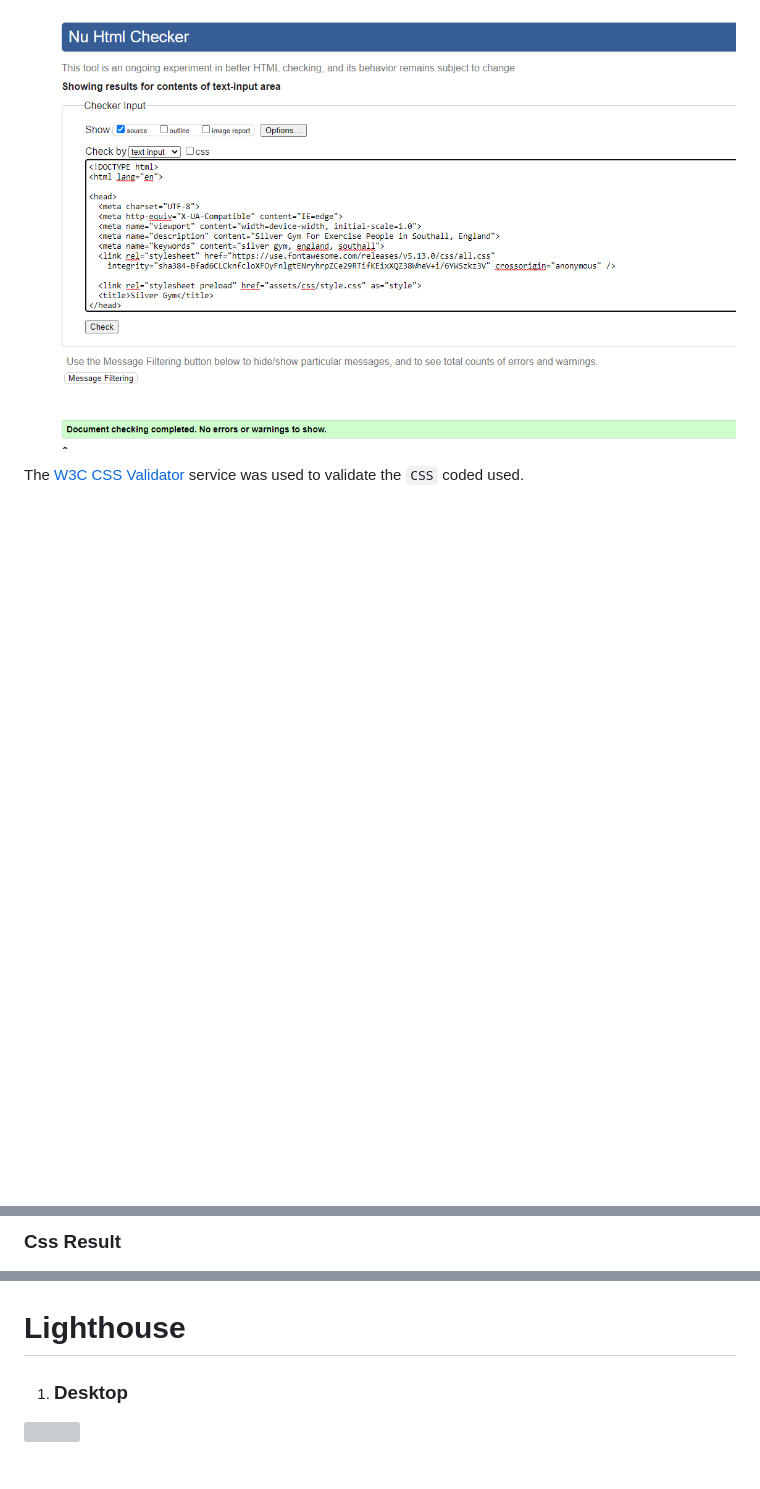
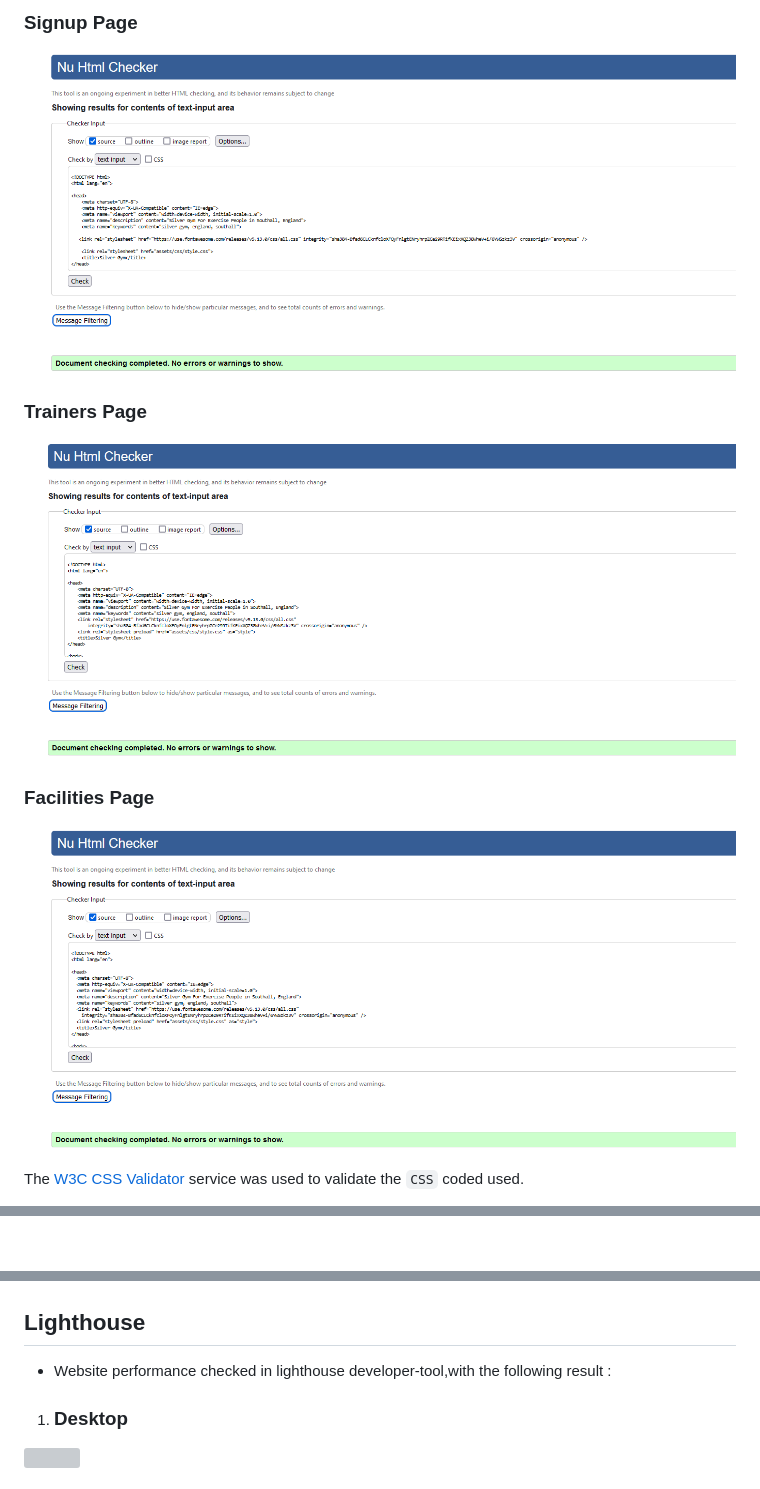
Before and after one commit to preetbhullar90/html-css-repository, a Markdown page: assets/testing-file/testing.md, 3 parts joined by grey strips. GitHub-like rendering; pictures changed too: assets/testing-file/facilities-page-result.PNG (added), assets/testing-file/html.PNG (deleted), assets/testing-file/signup-page-result.PNG (added); blank space fills up the shorter version; grey boxes are pictures that could not be loaded.

Commit message:
Add image of all the HTML file  code validation in the testing.md file

```diff
--- a/assets/testing-file/testing.md
+++ b/assets/testing-file/testing.md
@@ -67,5 +70,12 @@ The [W3C Markup Validator](https://validator.w3.org/) service was used to valida
 
-![](/assets/testing-file/html.PNG)
+### **Signup Page**
+![](/assets/testing-file/signup-page-result.PNG)
+
+### **Trainers Page**
+![](/assets/testing-file/trainers-page-result.PNG)
+
+### **Facilities Page**
+![](/assets/testing-file/facilities-page-result.PNG)
 
 The [W3C CSS Validator](https://jigsaw.w3.org/css-validator/) service was used to validate the `CSS` coded used.
 
@@ -74,11 +83,11 @@ The [W3C CSS Validator](https://jigsaw.w3.org/css-validator/) service was used t
 
-
-### Css Result
 ![](/assets/testing-file/tester.PNG)
 
 
 
-# Lighthouse
+## Lighthouse
+
+* Website performance checked in lighthouse developer-tool,with the following result :
 
 1. ### Desktop
 ![](/assets/testing-file/permorfance.PNG)
```
Also changed, not shown: other parts of assets/testing-file/testing.md (+5 -3 lines), assets/testing-file/gallery-page-result.PNG (added), assets/testing-file/home-page-result.PNG (added).
